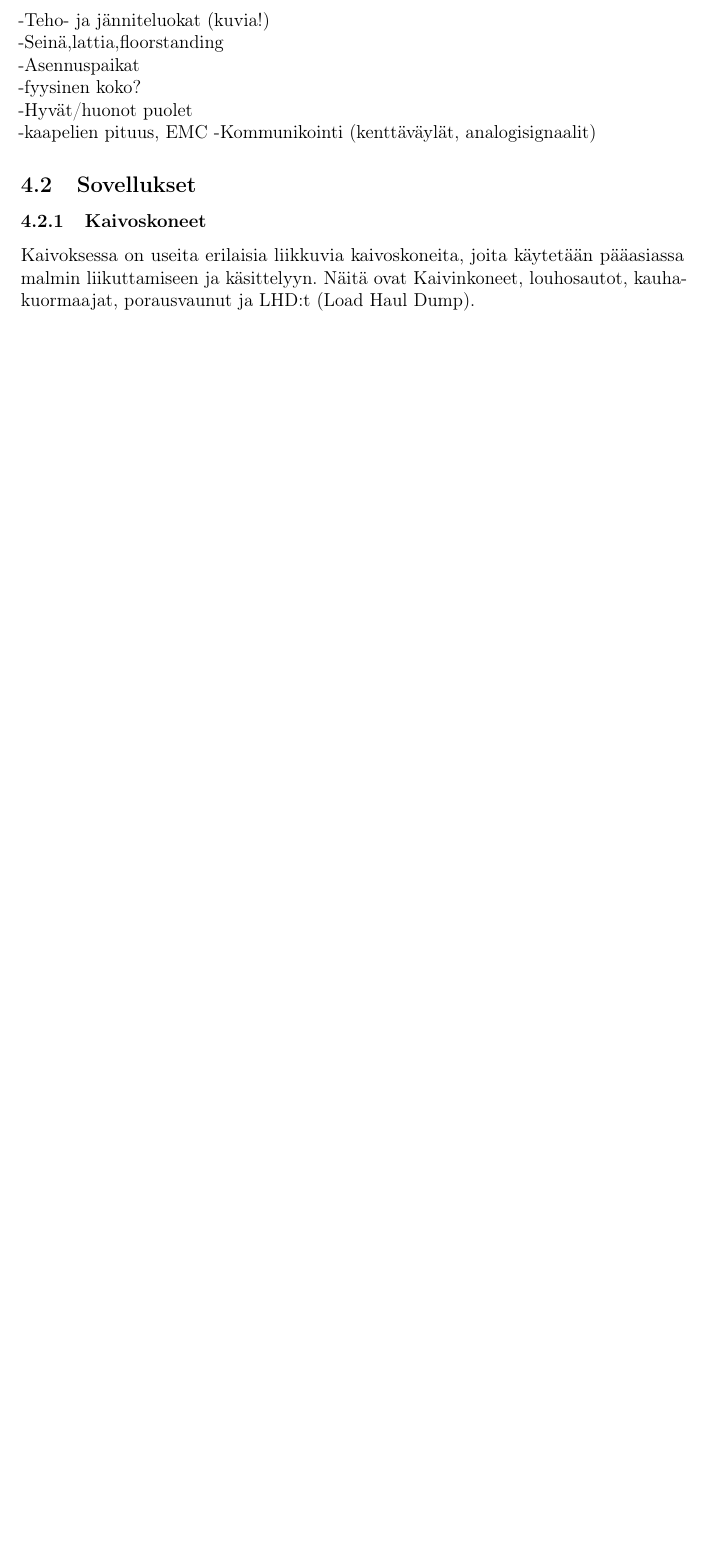
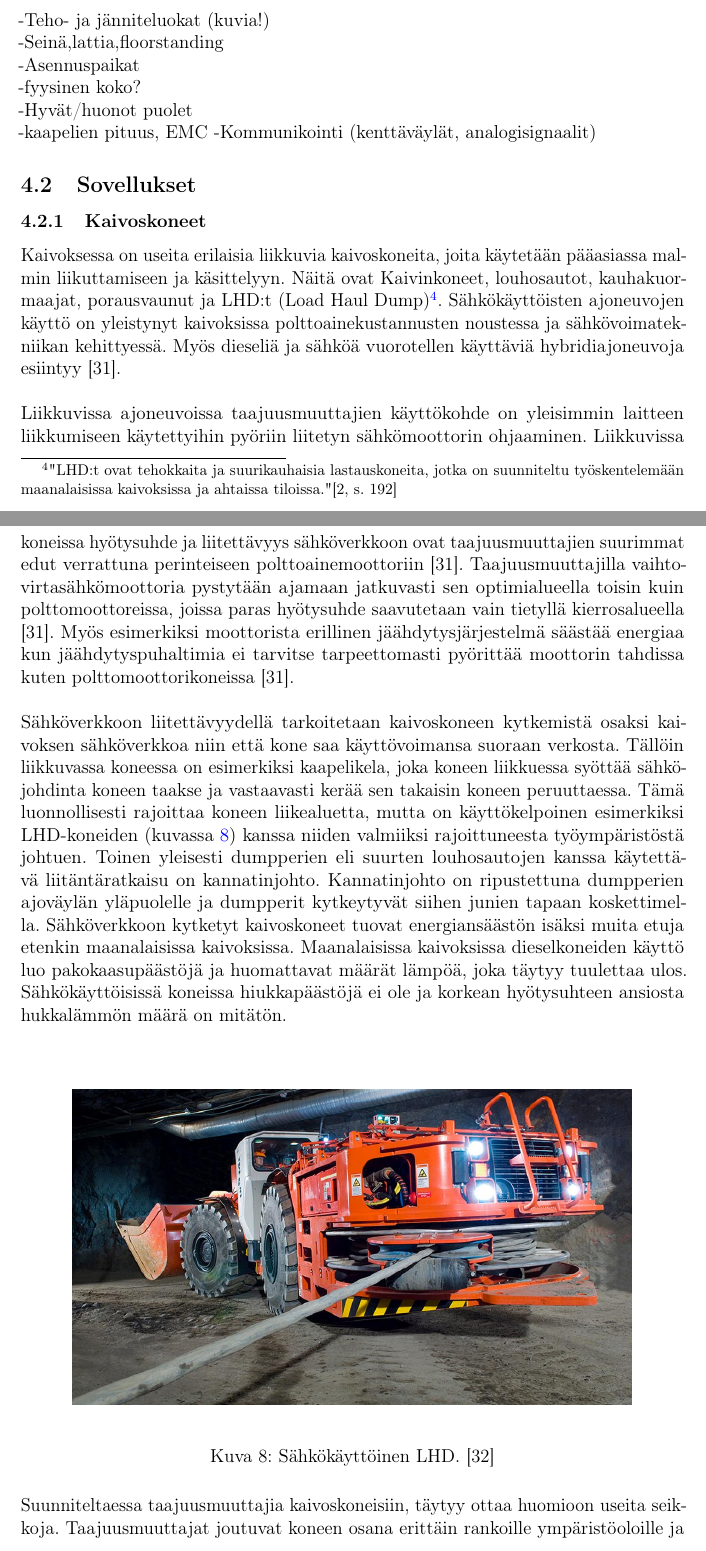
Before and after one commit to TheSantsa/Bachelors-Thesis, a LaTeX thesis (kandityo/kandi.tex): part of page 23 of 31 before the commit and two parts of pages 23 and 24 of 33 after it, the two joined at a grey line, cut so that both start at the same text, the shorter picture padded with empty space. Compiled offline with pdfLaTeX.

Commit message:
Kaivoskoneet ja murskaimet tehty

```diff
--- a/kandityo/kandi.tex
+++ b/kandityo/kandi.tex
@@ -593,7 +594,22 @@ Tämä kappale käsittelee mainittujen prosessivaiheiden suorittamiseen tarvitta
 \subsection{Sovellukset}
 
 \subsubsection{Kaivoskoneet}
-Kaivoksessa on useita erilaisia liikkuvia kaivoskoneita, joita käytetään pääasiassa malmin liikuttamiseen ja käsittelyyn. Näitä ovat Kaivinkoneet, louhosautot, kauhakuormaajat, porausvaunut ja LHD:t (Load Haul Dump).
+Kaivoksessa on useita erilaisia liikkuvia kaivoskoneita, joita käytetään pääasiassa malmin liikuttamiseen ja käsittelyyn. Näitä ovat Kaivinkoneet, louhosautot, kauhakuormaajat, porausvaunut ja LHD:t (Load Haul Dump)\footnote{"LHD:t ovat tehokkaita ja suurikauhaisia lastauskoneita, jotka on suunniteltu työskentelemään maanalaisissa kaivoksissa ja ahtaissa tiloissa." \cite[s. 192]{Hakapää}}. Sähkökäyttöisten ajoneuvojen käyttö on yleistynyt kaivoksissa polttoainekustannusten noustessa ja sähkövoimatekniikan kehittyessä. Myös dieseliä ja sähköä vuorotellen käyttäviä hybridiajoneuvoja esiintyy \cite{Brown}.
+\\\\
+Liikkuvissa ajoneuvoissa taajuusmuuttajien käyttökohde on yleisimmin laitteen liikkumiseen käytettyihin pyöriin liitetyn sähkömoottorin ohjaaminen. Liikkuvissa koneissa hyötysuhde ja liitettävyys sähköverkkoon ovat taajuusmuuttajien suurimmat edut verrattuna perinteiseen polttoainemoottoriin \cite{Brown}. Taajuusmuuttajilla vaihtovirtasähkömoottoria pystytään ajamaan jatkuvasti sen optimialueella toisin kuin polttomoottoreissa, joissa paras hyötysuhde saavutetaan vain tietyllä kierrosalueella \cite{Brown}. Myös esimerkiksi moottorista erillinen jäähdytysjärjestelmä säästää energiaa kun jäähdytyspuhaltimia ei tarvitse tarpeettomasti pyörittää moottorin tahdissa kuten polttomoottorikoneissa \cite{Brown}.
+\\\\
+Sähköverkkoon liitettävyydellä tarkoitetaan kaivoskoneen kytkemistä osaksi kaivoksen sähköverkkoa niin että kone saa käyttövoimansa suoraan verkosta. Tällöin liikkuvassa koneessa on  esimerkiksi kaapelikela, joka koneen liikkuessa syöttää sähköjohdinta koneen taakse ja vastaavasti kerää sen takaisin koneen peruuttaessa. Tämä luonnollisesti rajoittaa koneen liikealuetta, mutta on käyttökelpoinen esimerkiksi LHD-koneiden (kuvassa~\ref{fig:LHD}) kanssa niiden valmiiksi rajoittuneesta työympäristöstä johtuen. Toinen yleisesti dumpperien eli suurten louhosautojen kanssa käytettävä liitäntäratkaisu on kannatinjohto. Kannatinjohto on ripustettuna dumpperien ajoväylän yläpuolelle ja dumpperit kytkeytyvät siihen junien tapaan koskettimella. Sähköverkkoon kytketyt kaivoskoneet tuovat energiansäästön isäksi muita etuja etenkin maanalaisissa kaivoksissa. Maanalaisissa kaivoksissa dieselkoneiden käyttö luo pakokaasupäästöjä ja huomattavat määrät lämpöä, joka täytyy tuulettaa ulos. Sähkökäyttöisissä koneissa hiukkapäästöjä ei ole ja korkean hyötysuhteen ansiosta hukkalämmön määrä on mitätön.
+\\\\
+\begin{figure}[H]
+	\begin{center}
+	\includegraphics[scale=0.35]{LHD}
+	\end{center}
+	\caption{Sähkökäyttöinen LHD.
+		\cite{LHD}}
+	\label{fig:LHD}
+\end{figure}
+\noindent
+Suunniteltaessa taajuusmuuttajia kaivoskoneisiin, täytyy ottaa huomioon useita seikkoja. Taajuusmuuttajat joutuvat koneen osana erittäin rankoille ympäristöoloille ja tärinälle, joten vankka ja tiivis kotelointi on tärkeä. Samalla tarvittavasta jäähdytyksestä on huolehdittava esimerkiksi erottamalla jäähdytysrivasto elektroniikasta. Kaivoskoneet on yleensä rakennettu myös hyvin kompakteiksi maksimoiden kuormattavan massan. Tämä asettaa vaatimukset taajuusmuuttajien fyysiselle koolle ja tehotiheydelle.
 %-mitä erilaisia? (jäätävän isot osana sähköverkkoa vs pienet)\\
 %-Multidrive ohjaamaan kaikkea?
 %-Sähködumpperit maanalaisissa kaivoksissa (koneenrakentajat haluu tamui!)
```
Also changed, not shown: kandityo/LHD.jpg (added), kandityo/kandi.tex (23 more changed lines), 6 other files.
